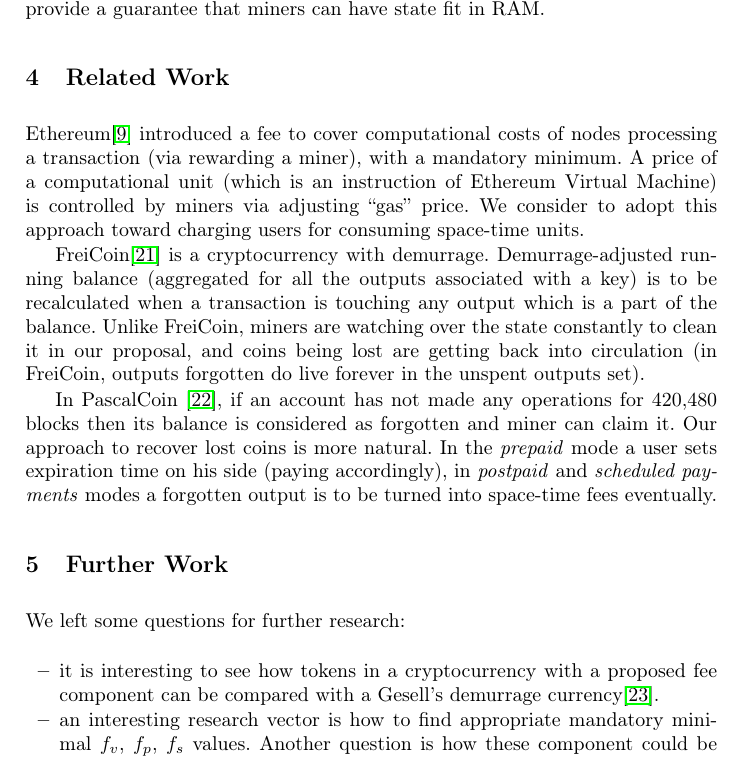
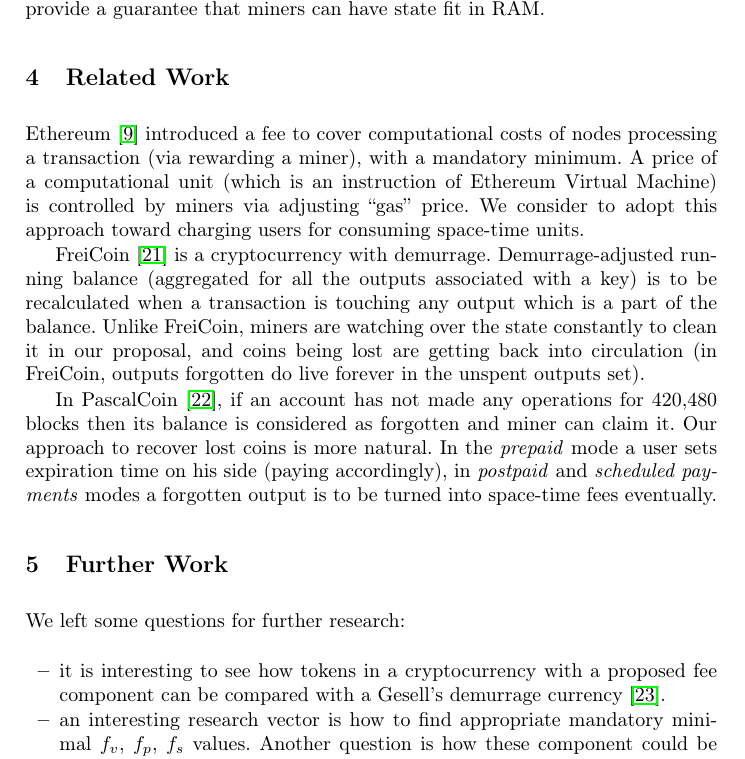
Before and after one commit to ergoplatform/spacefees, a LaTeX thesis (sse.tex): part of page 10 of 13, cut so that both start at the same text. Compiled offline with pdfLaTeX.

Commit message:
cites and refs with ~

```diff
--- a/sse.tex
+++ b/sse.tex
@@ -360,24 +360,24 @@ S = S_{block} \cdot O_{max} = \sqrt { 2 \cdot N_{coins} \cdot S_{block} \over K}
 
 which is about 183 gigabytes for Bitcoin statistics and $K=10^{-9}$ ($BTC / (Byte \cdot Block)$). Taking into account that \state{} should be kept in memory, 183GB is quite big state size, however, miners can keep it in RAM. Note also that it is upper-bound of \state{} size calculated from non-realistic assumptions that all available supply will be paid for space-time fee, and $K$ is constant.
 
-Thus \esse{} model allows to control state growth with $K$ parameter and allows to estimate expected state size as well as an upper bound. Reasonable $K$ value leads to 13 Gb of expected state size and 183 GB for a spam attack backed by all the tokens in the system. The model is preventing spam attacks like \cite{bitcoin2015flood} and provide a guarantee that miners can have state fit in RAM.
+Thus \esse{} model allows to control state growth with $K$ parameter and allows to estimate expected state size as well as an upper bound. Reasonable $K$ value leads to 13 Gb of expected state size and 183 GB for a spam attack backed by all the tokens in the system. The model is preventing spam attacks like~\cite{bitcoin2015flood} and provide a guarantee that miners can have state fit in RAM.
 
 \section{Related Work}
 
-Ethereum\cite{ethyp} introduced a fee to cover computational costs of nodes processing a transaction~(via rewarding a miner), with a mandatory minimum. A price of a computational unit~(which is an instruction of Ethereum Virtual Machine) is controlled by miners via adjusting ``gas'' price. We consider to adopt this approach toward charging users for consuming space-time units.
+Ethereum~\cite{ethyp} introduced a fee to cover computational costs of nodes processing a transaction~(via rewarding a miner), with a mandatory minimum. A price of a computational unit~(which is an instruction of Ethereum Virtual Machine) is controlled by miners via adjusting ``gas'' price. We consider to adopt this approach toward charging users for consuming space-time units.
 
-FreiCoin\cite{freicoin} is a cryptocurrency with demurrage. Demurrage-adjusted running balance~(aggregated for all the outputs associated with a key) is to be recalculated when a transaction is touching any output which is a part of the balance. Unlike FreiCoin, miners are watching over the state constantly to clean it in our proposal, and coins being lost are getting back into circulation~(in FreiCoin, outputs forgotten do live forever in the unspent outputs set).
+FreiCoin~\cite{freicoin} is a cryptocurrency with demurrage. Demurrage-adjusted running balance~(aggregated for all the outputs associated with a key) is to be recalculated when a transaction is touching any output which is a part of the balance. Unlike FreiCoin, miners are watching over the state constantly to clean it in our proposal, and coins being lost are getting back into circulation~(in FreiCoin, outputs forgotten do live forever in the unspent outputs set).
 
-In PascalCoin \cite{pascalCoin}, if an account has not made any operations for 420,480 blocks then its balance is considered as forgotten and miner can claim it. Our approach to recover lost coins is more natural. In the \textit{prepaid} mode a user sets expiration time on his side~(paying accordingly), in \textit{postpaid} and \textit{scheduled payments} modes a forgotten output is to be turned into space-time fees eventually.
+In PascalCoin~\cite{pascalCoin}, if an account has not made any operations for 420,480 blocks then its balance is considered as forgotten and miner can claim it. Our approach to recover lost coins is more natural. In the \textit{prepaid} mode a user sets expiration time on his side~(paying accordingly), in \textit{postpaid} and \textit{scheduled payments} modes a forgotten output is to be turned into space-time fees eventually.
 
 \section{Further Work}
 
 We left some questions for further research:
 
 \begin{itemize}
-  \item{}it is interesting to see how tokens in a cryptocurrency with a proposed fee component can be compared with a Gesell's demurrage currency\cite{gesell1958natural}.
+  \item{}it is interesting to see how tokens in a cryptocurrency with a proposed fee component can be compared with a Gesell's demurrage currency~\cite{gesell1958natural}.
   \item{}an interesting research vector is how to find appropriate mandatory minimal $f_v$, $f_p$, $f_s$ values. Another question is how these component could be combined in a minimal transaction fee $f$. One possible option is to set $f = max(f_p, f_v, f_s)$.
-  \item{}concrete dependency of space-time fee from output size and lifetime is another topic of discussion. One possible option is discussed in Appendix \ref{sec:subsidy}.
+  \item{}concrete dependency of space-time fee from output size and lifetime is another topic of discussion. One possible option is discussed in Appendix~\ref{sec:subsidy}.
   \item{}a possible interaction with the problem of blockchain instability without the constant block reward~\cite{carlsten2016instability} in the setting of increased fee supply is another concern to study.
 \end{itemize}
 
```
Also changed, not shown: sse.tex (8 more changed lines).
